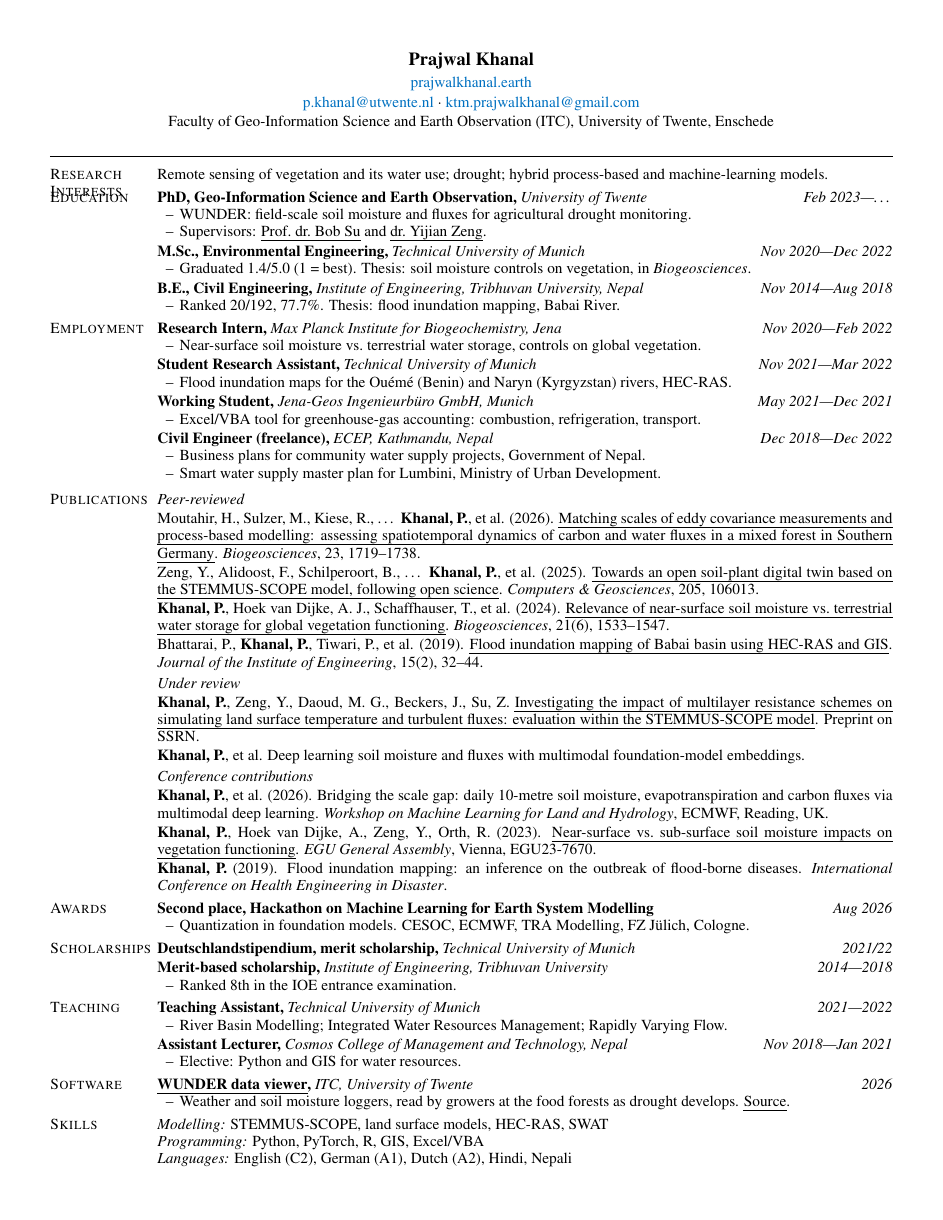
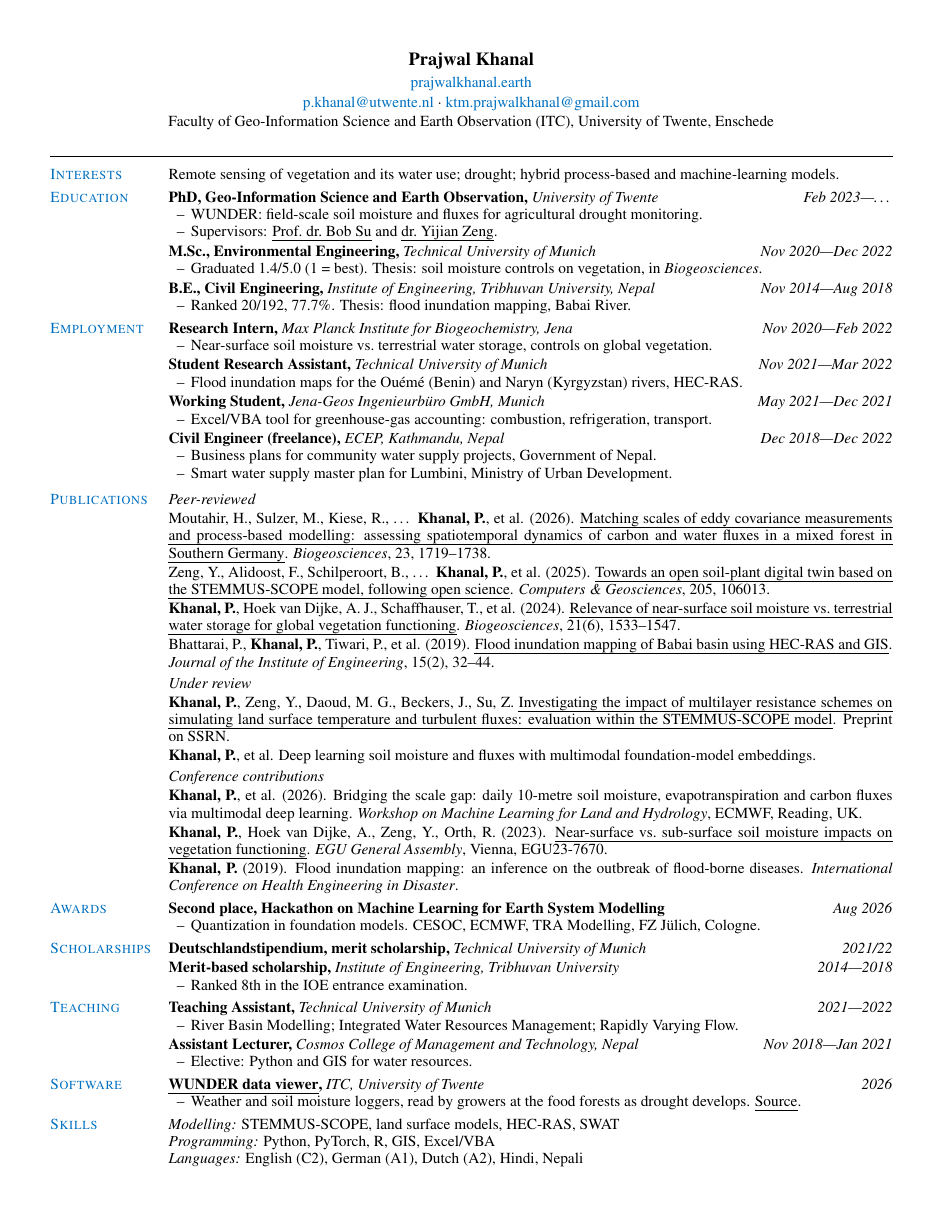
Before and after one commit to prajzwal08/prajzwal08.github.io, a LaTeX CV (cv/cv.tex): the whole page. Compiled offline with pdfLaTeX.

Commit message:
Stop the left labels colliding, and set them in blue
"Research Interests" is a two-line label, and the \smash that kept it from
stretching the content beside it also let its second line print on top of
"Education". Both halves of that trade are gone: the smash is removed, the
section is called "Interests", and the label column widens to 0.95in so the
longest remaining label, "Scholarships", cannot wrap either.

Labels are now the CV blue, matching the website's section headings.

Co-Authored-By: Claude Opus 5 (1M context) <noreply@anthropic.com>
Claude-Session: https://claude.ai/code/session_01Qvyh1YvaGSV87AWbLCCnnm

```diff
--- a/cv/cv.tex
+++ b/cv/cv.tex
@@ -45,7 +45,7 @@
 % Section: a small-caps label in the left margin, content to the right.
 % ---------------------------------------------------------------------------
 \newlength{\cvlabelwidth}
-\setlength{\cvlabelwidth}{0.85in}
+\setlength{\cvlabelwidth}{0.95in}
 
 \newenvironment{cvsection}[1]{%
   \begin{list}{}{%
@@ -58,11 +58,16 @@
     \setlength{\topsep}{0.02in}%
     \setlength{\parsep}{0pt}%
     \setlength{\itemsep}{0pt}%
-    % \smash zeroes the box. Without it a two-line label makes the item's
-    % first line box as deep as the label, which shows up as a gap between
-    % the first two lines of the content beside it.
+    % No \smash here. Smashing the label to zero height stops a two-line label
+    % from stretching the first line of the content beside it — but it also
+    % lets that second label line print on top of the next section's label,
+    % which is exactly what "Research Interests" did to "Education". Better to
+    % keep every label to one line: see \cvlabelwidth above.
+    % Blue, matching the website's section headings. The column is wide enough
+    % for the longest label, "Scholarships", to stay on one line — a label that
+    % wraps stretches the first line of the content beside it.
     \renewcommand{\makelabel}[1]{%
-      \smash{\parbox[t]{\cvlabelwidth}{\raggedright\textsc{##1}}}}%
+      \parbox[t]{\cvlabelwidth}{\raggedright\textcolor{cvblue}{\textsc{##1}}}}%
   }%
   \item[#1]%
 }{\end{list}}
@@ -107,7 +112,7 @@
 \vspace{-0.02in}
 \rule{\textwidth}{0.8pt}
 
-\begin{cvsection}{Research\\Interests}
+\begin{cvsection}{Interests}
   Remote sensing of vegetation and its water use; drought; hybrid process-based and
   machine-learning models.
 \end{cvsection}
```
Also changed, not shown: cv/README.md, cv/cv.pdf.
